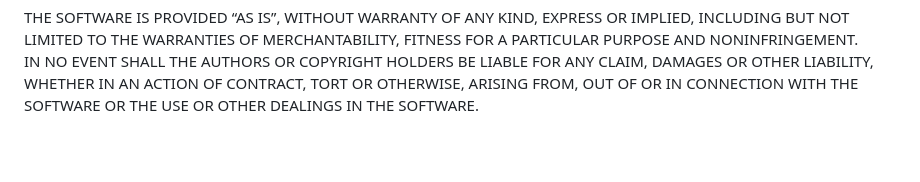
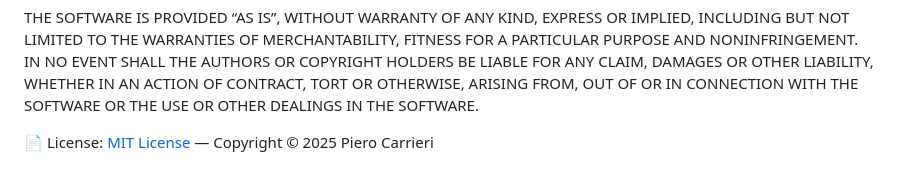
Before and after one commit to pcarrieri/Lokalise-Translation-Manager-Tool, a Markdown page: README.md, the part around the change. GitHub-like rendering; blank space fills up the shorter version.

Commit message:
Add license link into readme file

```diff
--- a/README.md
+++ b/README.md
@@ -140,3 +140,6 @@ Permission is hereby granted, free of charge, to any person obtaining a copy of
 
 THE SOFTWARE IS PROVIDED “AS IS”, WITHOUT WARRANTY OF ANY KIND, EXPRESS OR IMPLIED, INCLUDING BUT NOT LIMITED TO THE WARRANTIES OF MERCHANTABILITY, FITNESS FOR A PARTICULAR PURPOSE AND NONINFRINGEMENT.
 IN NO EVENT SHALL THE AUTHORS OR COPYRIGHT HOLDERS BE LIABLE FOR ANY CLAIM, DAMAGES OR OTHER LIABILITY, WHETHER IN AN ACTION OF CONTRACT, TORT OR OTHERWISE, ARISING FROM, OUT OF OR IN CONNECTION WITH THE SOFTWARE OR THE USE OR OTHER DEALINGS IN THE SOFTWARE.
+
+
+📄 License: [MIT License](./LICENSE) — Copyright © 2025 Piero Carrieri
```
